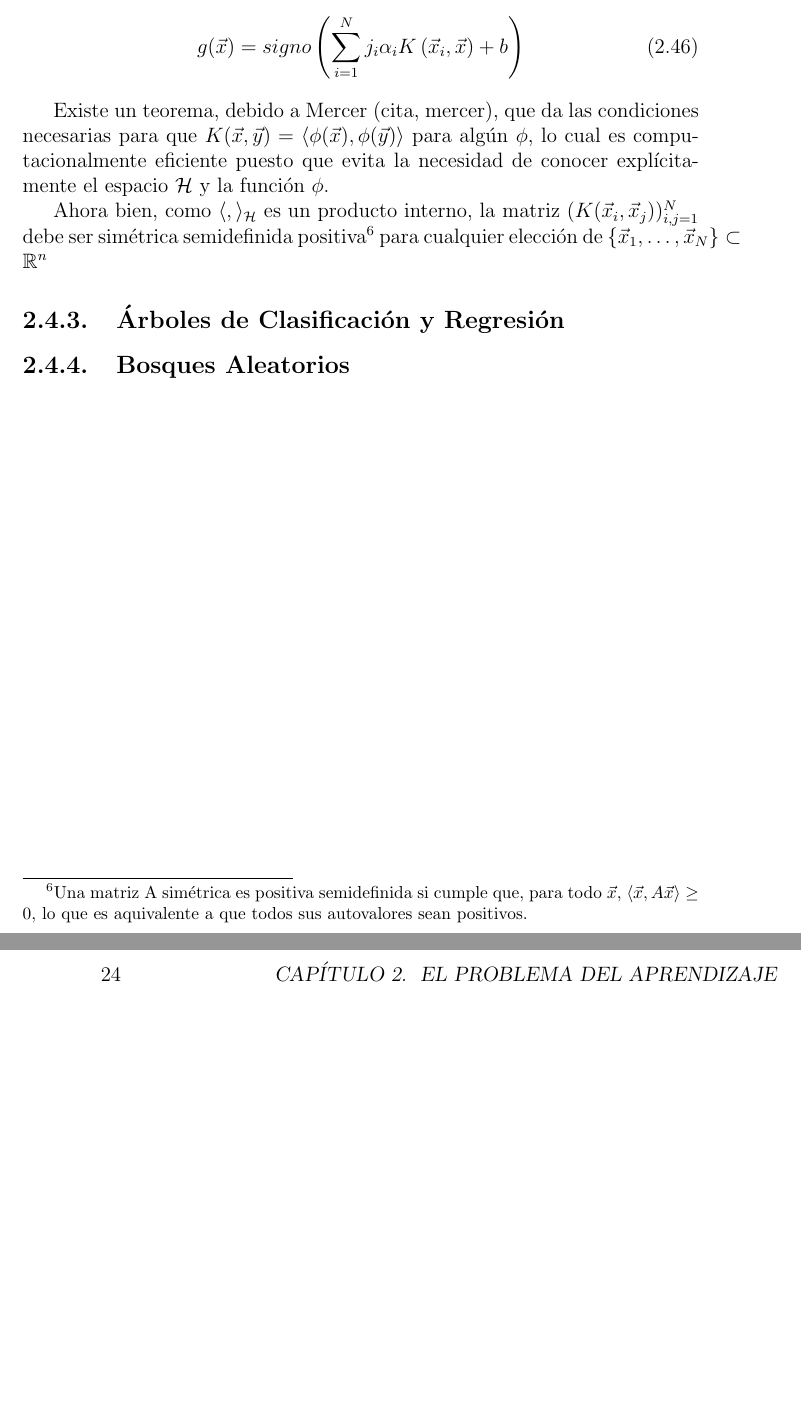
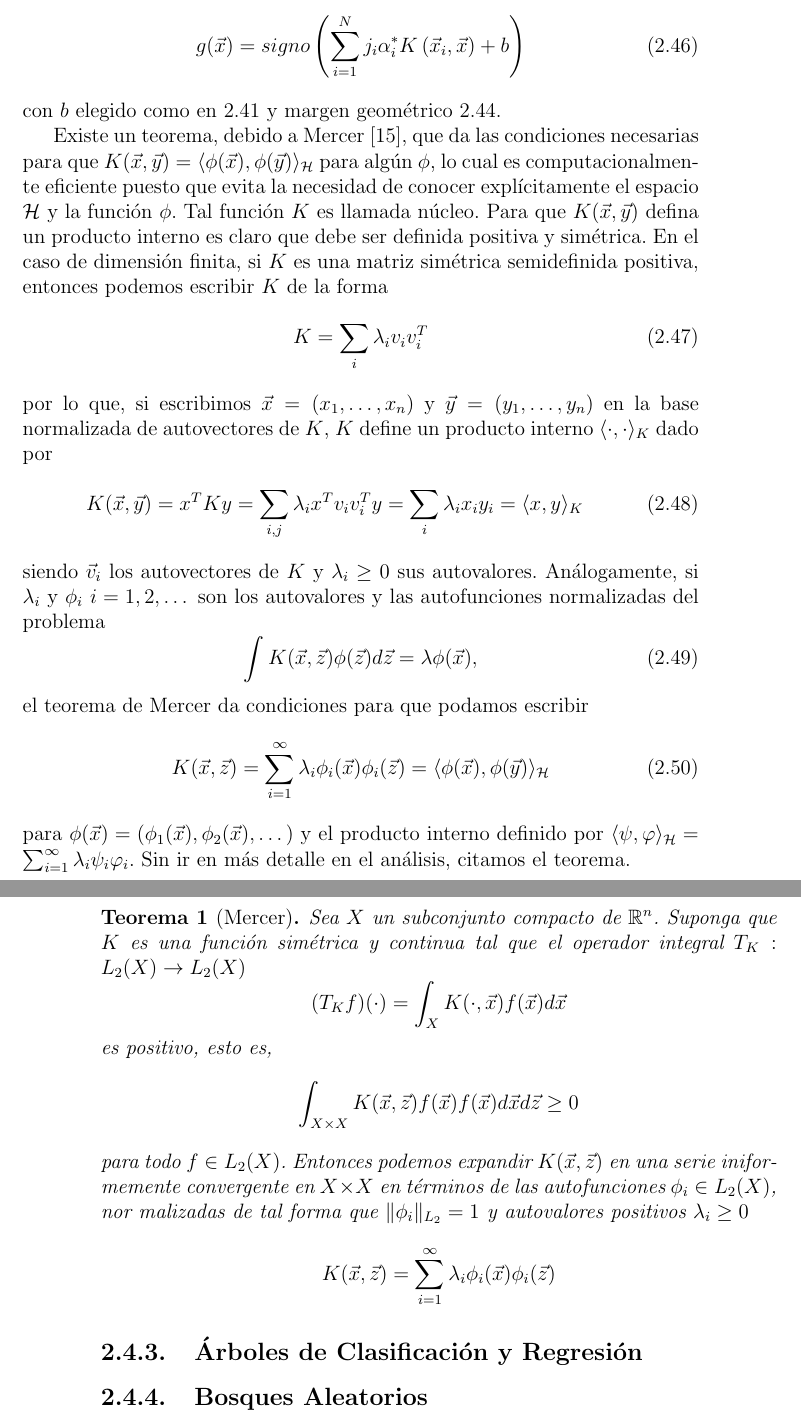
Before and after one commit to murielperez/documentoTesis, a LaTeX book (documento.tex): two parts of pages 23 and 24 of 43, joined at a grey line, cut so that both start at the same text, the shorter picture padded with empty space. Compiled offline with pdfLaTeX.

Commit message:
Teo. mercer y correcciones en MSV

```diff
--- a/documento.tex
+++ b/documento.tex
@@ -10,6 +10,7 @@
 \usepackage{caption}
 \usepackage{subcaption}
 \usepackage{amsthm}
+\usepackage{babelbib}
 
 \newtheorem{theorem}{Teorema}
 \DeclareMathOperator*{\argmax}{arg\,m\acute{a}x}
@@ -351,12 +355,43 @@ La observación central de MSV es que el problema de optimización \ref{eq:probl
 \end{equation}
 con $K(\vec{x},\vec{y}) = K'(\vec{x},\vec{y}) + \frac{1}{C}\delta(\vec{x},\vec{y})$, siendo $\delta$ la función delta de Dirac, $\delta(\vec{x},\vec{y}) = 1$ si $\vec{x}=\vec{y}$ y $\delta(\vec{x},\vec{y})= 0$ de lo contrario. En analogía con \ref{eq:clasificadorMargenMaximal}, el clasificador obtenido al resolver el problema de optimización \ref{eq:problemaOptimizacionDualKernelMSV} es
 \begin{equation}\label{eq:clasificadorMargenMaximalKernel}
-g(\vec{x}) = signo\left(\sum_{i=1}^{N}j_i\alpha_iK\left(\vec{x}_i,\vec{x}\right) + b \right)
+g(\vec{x}) = signo\left(\sum_{i=1}^{N}j_i\alpha_i^*K\left(\vec{x}_i,\vec{x}\right) + b \right)
 \end{equation}
+con $b$ elegido como en \ref{eq:eleccionb} y margen geométrico \ref{eq:margenGeometrico}.
 
-Existe un teorema, debido a Mercer (cita, mercer), que da las condiciones necesarias para que $K(\vec{x},\vec{y}) = \langle\phi(\vec{x}),\phi(\vec{y})\rangle$ para algún $\phi$, lo cual es computacionalmente eficiente puesto que evita la necesidad de conocer explícitamente el espacio $\mathcal{H}$ y la función $\phi$.
+Existe un teorema, debido a Mercer \cite{mercer_functions_1909}, que da las condiciones necesarias para que $K(\vec{x},\vec{y}) = \langle\phi(\vec{x}),\phi(\vec{y})\rangle_{\mathcal{H}}$ para algún $\phi$, lo cual es computacionalmente eficiente puesto que evita la necesidad de conocer explícitamente el espacio $\mathcal{H}$ y la función $\phi$. Tal función $K$ es llamada núcleo. Para que $K(\vec{x},\vec{y})$ defina un producto interno es claro que debe ser definida positiva y simétrica. En el caso de dimensión finita, si $K$ es una matriz simétrica semidefinida positiva, entonces podemos escribir $K$ de la forma
+\begin{equation}
+ K =\sum_i\lambda_i v_iv_i^T
+\end{equation}
+por lo que, si escribimos $\vec{x} = (x_1,\dots,x_n)$ y $\vec{y}=(y_1,\dots,y_n)$ en la base normalizada de autovectores de $K$, $K$ define un producto interno $\langle\cdot,\cdot\rangle_{K}$ dado por
+\begin{equation}
+ K(\vec{x},\vec{y}) =x^TKy = \sum_{i,j}\lambda_ix^Tv_iv_i^Ty = \sum_i \lambda_ix_iy_i = \langle x,y\rangle_{K}
+\end{equation}
+siendo $\vec{v}_i$ los autovectores de $K$ y $\lambda_i\geq 0$ sus autovalores. Análogamente, si $\lambda_i$ y $\phi_i$ $i = 1,2,\dots$ son los autovalores y las autofunciones normalizadas del problema
+\begin{equation}
+  \int K(\vec{x},\vec{z})\phi(\vec{z})d\vec{z} = \lambda\phi(\vec{x}),
+\end{equation}
+el teorema de Mercer da condiciones para que podamos escribir
+\begin{equation}
+  K(\vec{x},\vec{z}) = \sum_{i=1}^{\infty}\lambda_i\phi_i(\vec{x})\phi_i(\vec{z}) =  \langle \phi(\vec{x}), \phi(\vec{y})\rangle_{\mathcal{H}}
+\end{equation}
+para $\phi(\vec{x}) = (\phi_1(\vec{x}), \phi_2(\vec{x}),\dots)$ y el producto interno definido por $\langle \psi,\varphi \rangle_{\mathcal{H}} = \sum_{i=1}^{\infty}\lambda_i\psi_i\varphi_i$. Sin ir en más detalle en el análisis, citamos el teorema.
+%Teorema de Mercer
+\begin{theorem}[Mercer]
+  Sea $X$ un subconjunto compacto de $\mathbb{R}^n$. Suponga que $K$ es una función simétrica y continua tal que el operador integral $T_K:L_2(X)\to L_2(X)$
+  \begin{equation*}
+    (T_Kf)(\cdot)=\int_{X}K(\cdot,\vec{x})f(\vec{x})d\vec{x}
+  \end{equation*}
+  es positivo, esto es,
+  \begin{equation*}
+    \int_{X\times X}K(\vec{x},\vec{z})f(\vec{x})f(\vec{x})d\vec{x}d\vec{z}\geq 0
+  \end{equation*}
+  para todo $f\in L_2(X)$. Entonces podemos expandir $K(\vec{x},\vec{z})$ en una serie iniformemente convergente en $X\times X$ en términos de las autofunciones $\phi_i\in L_2(X)$, nor malizadas de tal forma que $\|\phi_i\|_{L_2}=1$ y autovalores positivos $\lambda_i\geq 0$
+  \begin{equation*}
+    K(\vec{x},\vec{z}) = \sum_{i=1}^{\infty}\lambda_i\phi_i(\vec{x})\phi_i(\vec{z})
+  \end{equation*}
+\end{theorem}
 
-Ahora bien, como $\langle,\rangle_{\mathcal{H}}$ es un producto interno, la matriz $(K(\vec{x}_i,\vec{x}_j))_{i,j=1}^{N}$ debe ser simétrica semidefinida positiva\footnote{Una matriz A simétrica es positiva semidefinida si cumple que, para todo $\vec{x}$, $\langle\vec{x},A\vec{x}\rangle\geq 0$, lo que es aquivalente a que todos sus autovalores sean positivos.} para cualquier elección de $\{\vec{x}_1, \dots,\vec{x}_N\}\subset\mathbb{R}^n$
 
 \subsection{Árboles de Clasificación y Regresión}
 
```
Also changed, not shown: tesisMatematicas.bib (+56 -0 lines), documento.bbl, documento.pdf, documento.tex (15 more changed lines), 4 other files.
